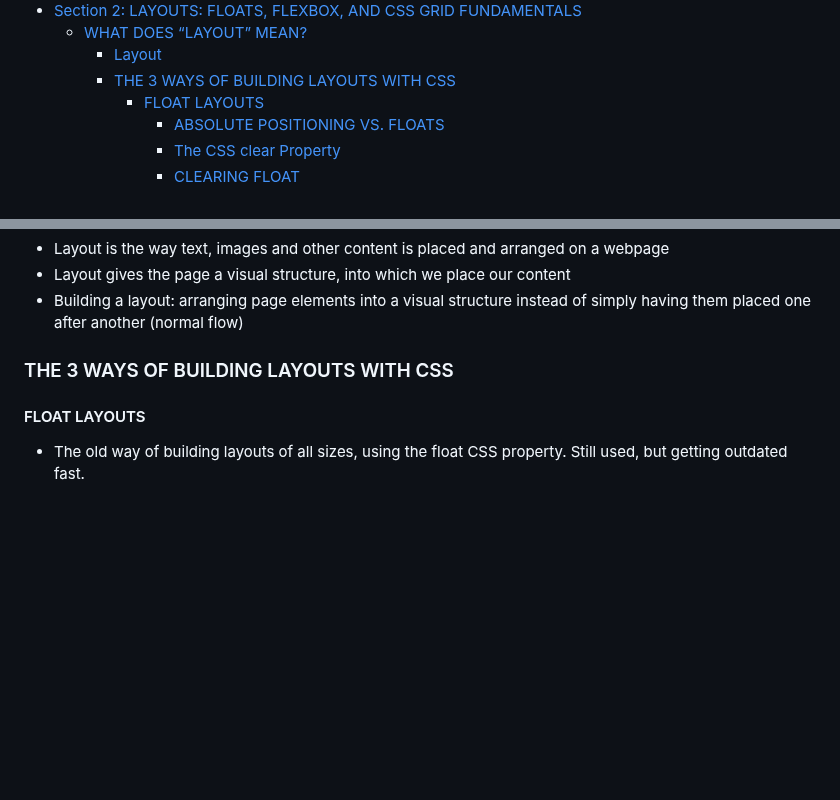
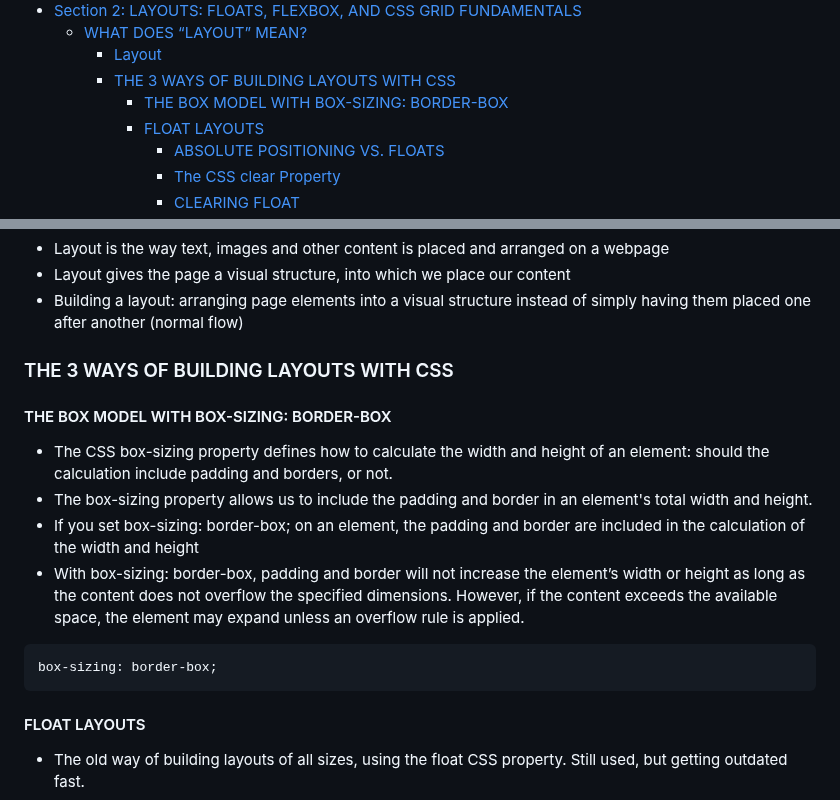
Before and after one commit to SonDA-22011995/udemy_css_course, a Markdown page: README.md, 2 parts joined by grey strips. GitHub-like rendering; blank space fills up the shorter version.

````diff
--- a/README.md
+++ b/README.md
@@ -48,6 +48,7 @@
   - [WHAT DOES “LAYOUT” MEAN?](#what-does-layout-mean)
     - [Layout](#layout)
     - [THE 3 WAYS OF BUILDING LAYOUTS WITH CSS](#the-3-ways-of-building-layouts-with-css)
+      - [THE BOX MODEL WITH BOX-SIZING: BORDER-BOX](#the-box-model-with-box-sizing-border-box)
       - [FLOAT LAYOUTS](#float-layouts)
         - [ABSOLUTE POSITIONING VS. FLOATS](#absolute-positioning-vs-floats)
         - [The CSS clear Property](#the-css-clear-property)
@@ -679,6 +680,17 @@ el {
 
 ### THE 3 WAYS OF BUILDING LAYOUTS WITH CSS
 
+#### THE BOX MODEL WITH BOX-SIZING: BORDER-BOX
+
+- The CSS box-sizing property defines how to calculate the width and height of an element: should the calculation include padding and borders, or not.
+- The box-sizing property allows us to include the padding and border in an element's total width and height.
+- If you set box-sizing: border-box; on an element, the padding and border are included in the calculation of the width and height
+- With box-sizing: border-box, padding and border will not increase the element’s width or height as long as the content does not overflow the specified dimensions. However, if the content exceeds the available space, the element may expand unless an overflow rule is applied.
+
+```
+box-sizing: border-box;
+```
+
 #### FLOAT LAYOUTS
 
 - The old way of building layouts of all sizes, using the float CSS property. Still used, but getting outdated fast.
````
